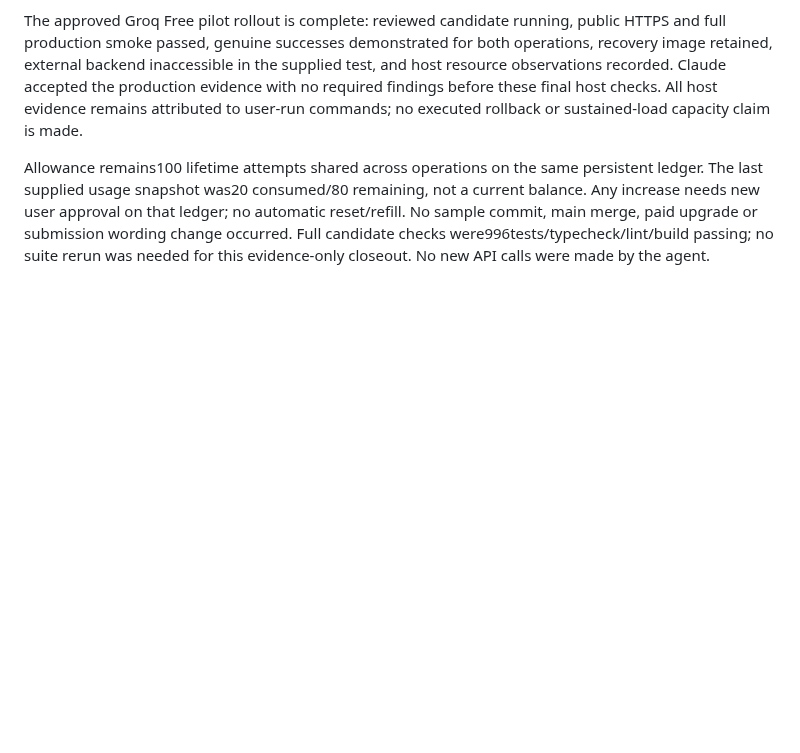
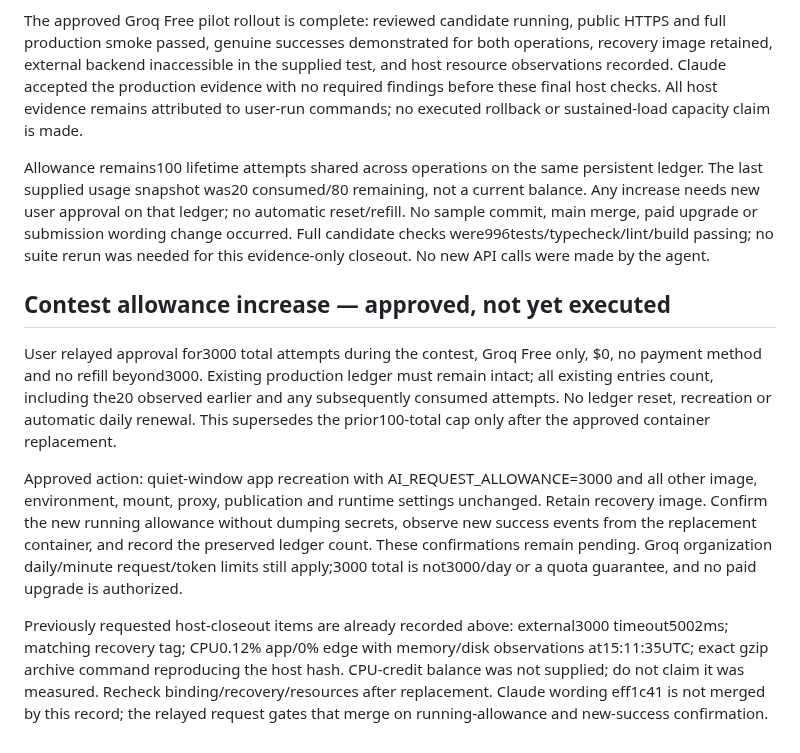
Before and after one commit to ProPhuMy/News-game, a Markdown page: deployment/ai/groq-production-result.md, the part around the change. GitHub-like rendering; blank space fills up the shorter version.

Commit message:
deploy: record approved contest allowance increase

```diff
--- a/deployment/ai/groq-production-result.md
+++ b/deployment/ai/groq-production-result.md
@@ -77,3 +77,11 @@ The user supplied the external Arch connection result for http://3.20.0.241:3000
 The approved Groq Free pilot rollout is complete: reviewed candidate running, public HTTPS and full production smoke passed, genuine successes demonstrated for both operations, recovery image retained, external backend inaccessible in the supplied test, and host resource observations recorded. Claude accepted the production evidence with no required findings before these final host checks. All host evidence remains attributed to user-run commands; no executed rollback or sustained-load capacity claim is made.
 
 Allowance remains100 lifetime attempts shared across operations on the same persistent ledger. The last supplied usage snapshot was20 consumed/80 remaining, not a current balance. Any increase needs new user approval on that ledger; no automatic reset/refill. No sample commit, main merge, paid upgrade or submission wording change occurred. Full candidate checks were996tests/typecheck/lint/build passing; no suite rerun was needed for this evidence-only closeout. No new API calls were made by the agent.
+
+## Contest allowance increase — approved, not yet executed
+
+User relayed approval for3000 total attempts during the contest, Groq Free only, $0, no payment method and no refill beyond3000. Existing production ledger must remain intact; all existing entries count, including the20 observed earlier and any subsequently consumed attempts. No ledger reset, recreation or automatic daily renewal. This supersedes the prior100-total cap only after the approved container replacement.
+
+Approved action: quiet-window app recreation with AI_REQUEST_ALLOWANCE=3000 and all other image, environment, mount, proxy, publication and runtime settings unchanged. Retain recovery image. Confirm the new running allowance without dumping secrets, observe new success events from the replacement container, and record the preserved ledger count. These confirmations remain pending. Groq organization daily/minute request/token limits still apply;3000 total is not3000/day or a quota guarantee, and no paid upgrade is authorized.
+
+Previously requested host-closeout items are already recorded above: external3000 timeout5002ms; matching recovery tag; CPU0.12% app/0% edge with memory/disk observations at15:11:35UTC; exact gzip archive command reproducing the host hash. CPU-credit balance was not supplied; do not claim it was measured. Recheck binding/recovery/resources after replacement. Claude wording eff1c41 is not merged by this record; the relayed request gates that merge on running-allowance and new-success confirmation.
```
